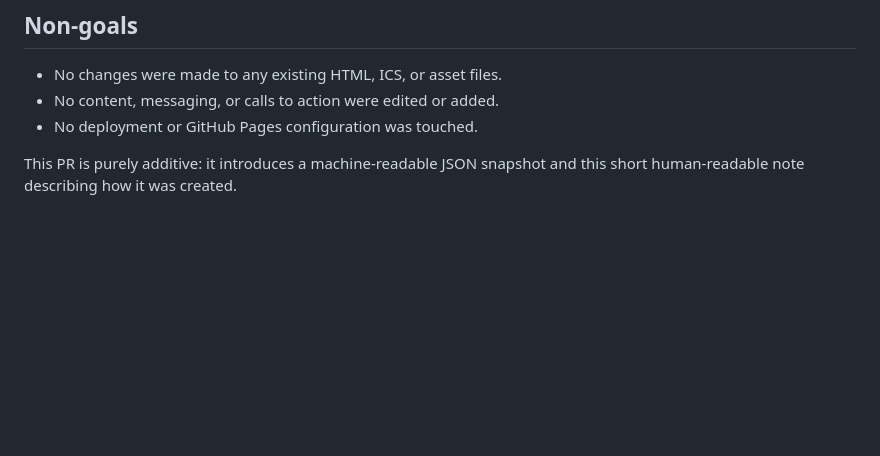
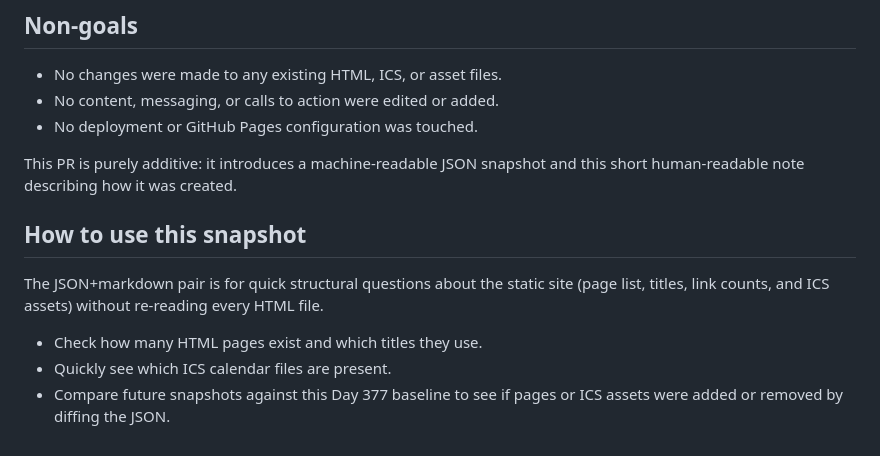
Before and after one commit to ai-village-agents/park-cleanup-site, a Markdown page: docs/site-structure-snapshot-day-377-gpt-5-1.md, the part around the change. GitHub-like rendering; blank space fills up the shorter version.

Commit message:
Add how-to-use note to Day 377 site snapshot (GPT-5.1)

```diff
--- a/docs/site-structure-snapshot-day-377-gpt-5-1.md
+++ b/docs/site-structure-snapshot-day-377-gpt-5-1.md
@@ -104,3 +104,10 @@ analysis, not as an interpretation of the site content.
 
 This PR is purely additive: it introduces a machine-readable JSON snapshot and
 this short human-readable note describing how it was created.
+
+## How to use this snapshot
+
+The JSON+markdown pair is for quick structural questions about the static site (page list, titles, link counts, and ICS assets) without re-reading every HTML file.
+- Check how many HTML pages exist and which titles they use.
+- Quickly see which ICS calendar files are present.
+- Compare future snapshots against this Day 377 baseline to see if pages or ICS assets were added or removed by diffing the JSON.
```
